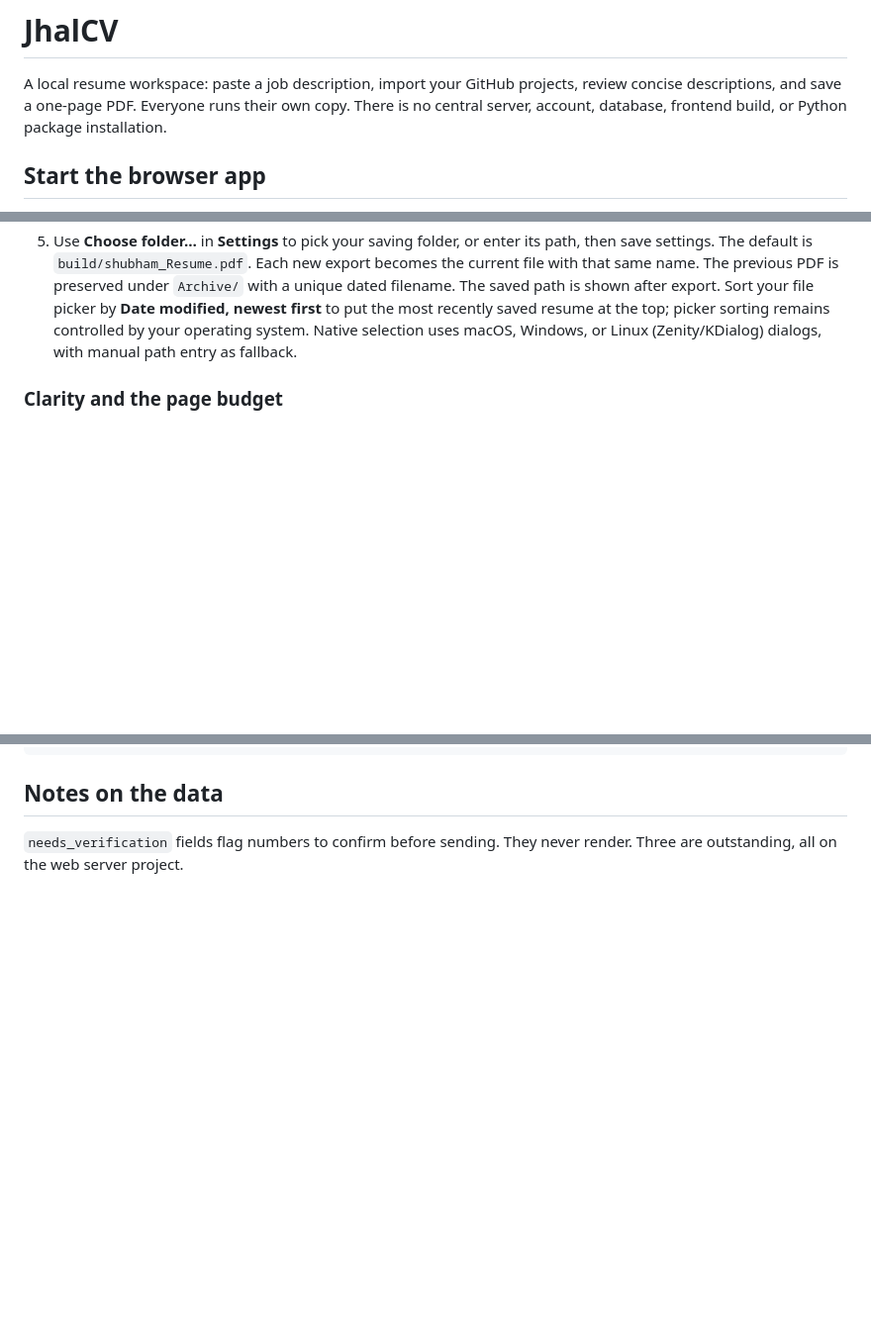
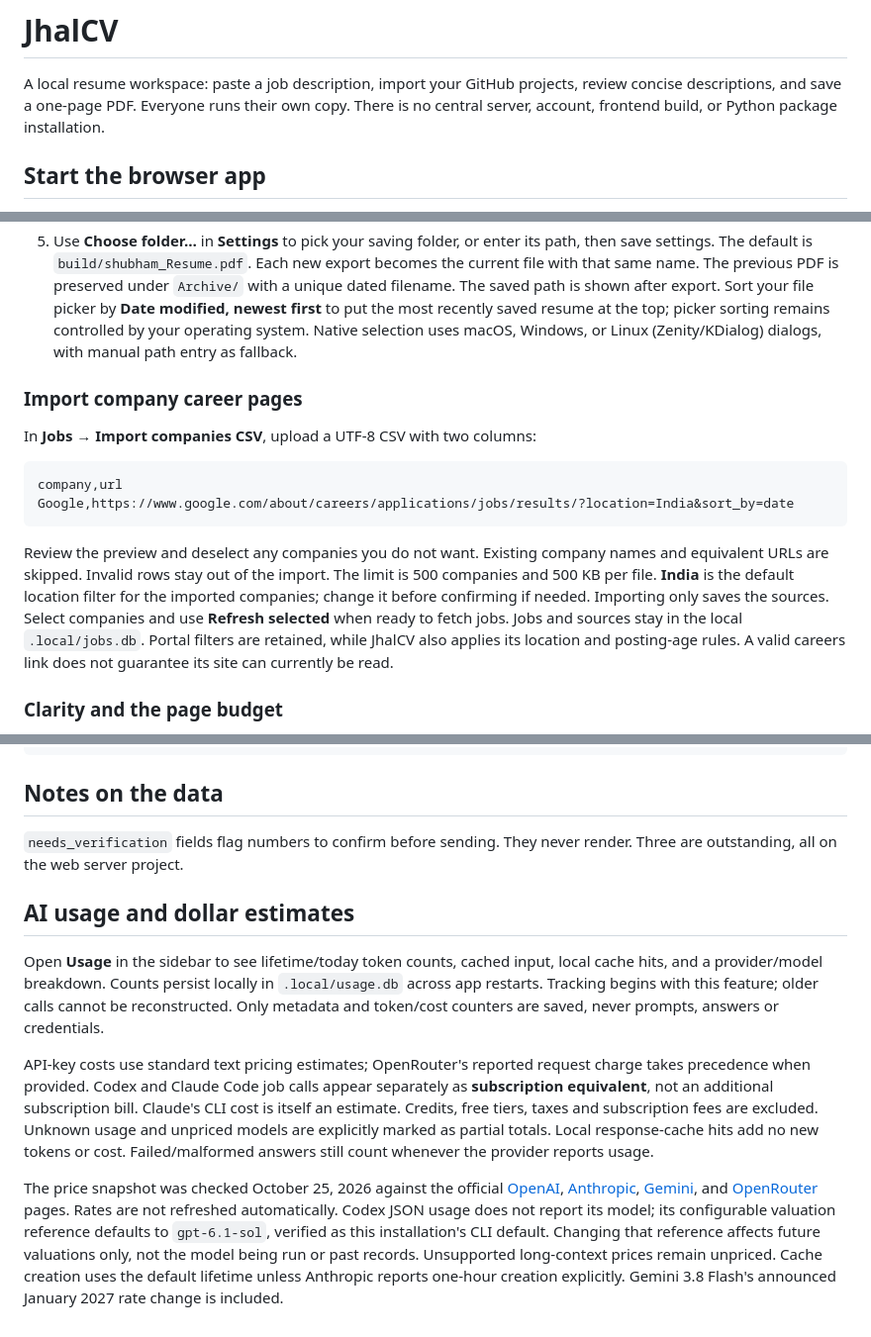
Before and after one commit to Shubhams3538/JhalCV, a Markdown page: README.md, 3 parts joined by grey strips. Shown at 99% size. Drawn GitHub-style; blank space fills up the shorter version.

Commit message:
Document company imports and local AI usage accounting

````diff
--- a/README.md
+++ b/README.md
@@ -2,7 +2,7 @@
 
 A local resume workspace: paste a job description, import your GitHub projects,
 review concise descriptions, and save a one-page PDF. Everyone runs their own
-copy. There is no central server, account, database, frontend build, or Python
+copy. There is no central server, account, frontend build, or Python
 package installation.
 
 ## Start the browser app
@@ -69,6 +69,24 @@ continues to work without credentials.
    first** to put the most recently saved resume at the top; picker sorting
    remains controlled by your operating system. Native selection uses macOS,
    Windows, or Linux (Zenity/KDialog) dialogs, with manual path entry as fallback.
+
+### Import company career pages
+
+In **Jobs → Import companies CSV**, upload a UTF-8 CSV with two columns:
+
+```csv
+company,url
+Google,https://www.google.com/about/careers/applications/jobs/results/?location=India&sort_by=date
+```
+
+Review the preview and deselect any companies you do not want. Existing company
+names and equivalent URLs are skipped. Invalid rows stay out of the import.
+The limit is 500 companies and 500 KB per file. **India** is the default location
+filter for the imported companies; change it before confirming if needed.
+Importing only saves the sources. Select companies and use **Refresh selected**
+when ready to fetch jobs. Jobs and sources stay in the local `.local/jobs.db`.
+Portal filters are retained, while JhalCV also applies its location and posting-age
+rules. A valid careers link does not guarantee its site can currently be read.
 
 ### Clarity and the page budget
 
@@ -361,3 +379,11 @@ resume/
 
 `needs_verification` fields flag numbers to confirm before sending. They never
 render. Three are outstanding, all on the web server project.
+
+## AI usage and dollar estimates
+
+Open **Usage** in the sidebar to see lifetime/today token counts, cached input, local cache hits, and a provider/model breakdown. Counts persist locally in `.local/usage.db` across app restarts. Tracking begins with this feature; older calls cannot be reconstructed. Only metadata and token/cost counters are saved, never prompts, answers or credentials.
+
+API-key costs use standard text pricing estimates; OpenRouter's reported request charge takes precedence when provided. Codex and Claude Code job calls appear separately as **subscription equivalent**, not an additional subscription bill. Claude's CLI cost is itself an estimate. Credits, free tiers, taxes and subscription fees are excluded. Unknown usage and unpriced models are explicitly marked as partial totals. Local response-cache hits add no new tokens or cost. Failed/malformed answers still count whenever the provider reports usage.
+
+The price snapshot was checked October 25, 2026 against the official [OpenAI](https://developers.openai.com/api/docs/pricing), [Anthropic](https://platform.claude.com/docs/en/about-claude/pricing), [Gemini](https://ai.google.dev/gemini-api/docs/pricing), and [OpenRouter](https://openrouter.ai/docs/cookbook/administration/usage-accounting) pages. Rates are not refreshed automatically. Codex JSON usage does not report its model; its configurable valuation reference defaults to `gpt-6.1-sol`, verified as this installation's CLI default. Changing that reference affects future valuations only, not the model being run or past records. Unsupported long-context prices remain unpriced. Cache creation uses the default lifetime unless Anthropic reports one-hour creation explicitly. Gemini 3.8 Flash's announced January 2027 rate change is included.
````
Also changed, not shown: HANDOFF.md (+12 -0 lines).
